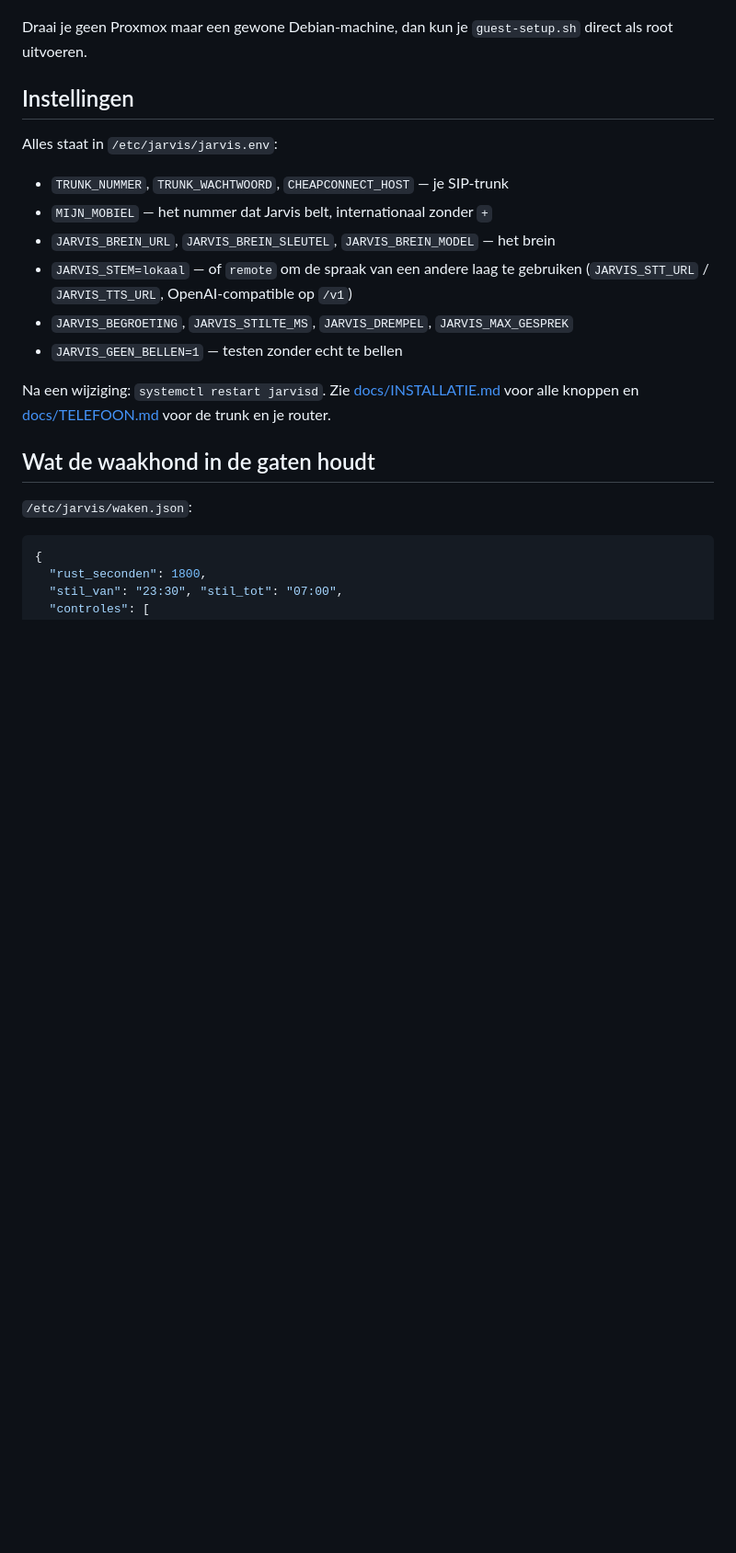
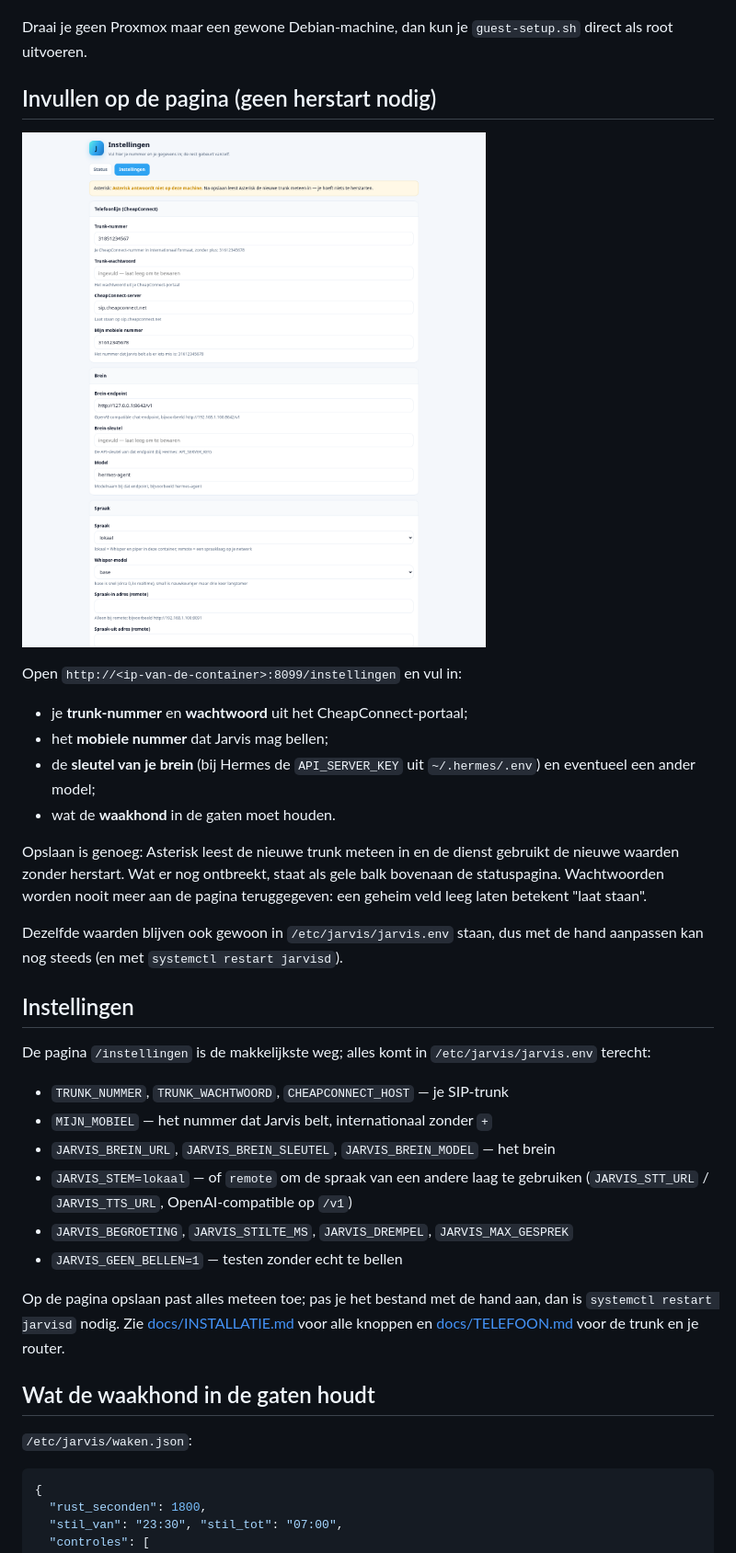
Before and after one commit to Theberas04/werdens-jarvis, a Markdown page: README.md, the part around one of its changes. Shown at 92% size. Rendered like a GitHub page; pictures changed too: docs/img/instellingen-desktop.png (added); blank space fills up the shorter version.

```diff
--- a/README.md
+++ b/README.md
@@ -44,9 +45,30 @@ waar kunt vinden.
 Draai je geen Proxmox maar een gewone Debian-machine, dan kun je
 `guest-setup.sh` direct als root uitvoeren.
 
+## Invullen op de pagina (geen herstart nodig)
+
+![instellingen](docs/img/instellingen-desktop.png)
+
+Open `http://<ip-van-de-container>:8099/instellingen` en vul in:
+
+- je **trunk-nummer** en **wachtwoord** uit het CheapConnect-portaal;
+- het **mobiele nummer** dat Jarvis mag bellen;
+- de **sleutel van je brein** (bij Hermes de `API_SERVER_KEY` uit
+  `~/.hermes/.env`) en eventueel een ander model;
+- wat de **waakhond** in de gaten moet houden.
+
+Opslaan is genoeg: Asterisk leest de nieuwe trunk meteen in en de dienst gebruikt
+de nieuwe waarden zonder herstart. Wat er nog ontbreekt, staat als gele balk
+bovenaan de statuspagina. Wachtwoorden worden nooit meer aan de pagina
+teruggegeven: een geheim veld leeg laten betekent "laat staan".
+
+Dezelfde waarden blijven ook gewoon in `/etc/jarvis/jarvis.env` staan, dus met de
+hand aanpassen kan nog steeds (en met `systemctl restart jarvisd`).
+
 ## Instellingen
 
-Alles staat in `/etc/jarvis/jarvis.env`:
+De pagina `/instellingen` is de makkelijkste weg; alles komt in
+`/etc/jarvis/jarvis.env` terecht:
 
 - `TRUNK_NUMMER`, `TRUNK_WACHTWOORD`, `CHEAPCONNECT_HOST` — je SIP-trunk
 - `MIJN_MOBIEL` — het nummer dat Jarvis belt, internationaal zonder `+`
@@ -56,7 +78,8 @@ Alles staat in `/etc/jarvis/jarvis.env`:
 - `JARVIS_BEGROETING`, `JARVIS_STILTE_MS`, `JARVIS_DREMPEL`, `JARVIS_MAX_GESPREK`
 - `JARVIS_GEEN_BELLEN=1` — testen zonder echt te bellen
 
-Na een wijziging: `systemctl restart jarvisd`. Zie
+Op de pagina opslaan past alles meteen toe; pas je het bestand met de hand aan,
+dan is `systemctl restart jarvisd` nodig. Zie
 [docs/INSTALLATIE.md](docs/INSTALLATIE.md) voor alle knoppen en
 [docs/TELEFOON.md](docs/TELEFOON.md) voor de trunk en je router.
 
```
Also changed, not shown: other parts of README.md (+10 -8 lines), docs/INSTALLATIE.md (+26 -1 lines), docs/TELEFOON.md (+3 -2 lines), docs/img/instellingen-telefoon.png (added), docs/img/status-desktop.png, docs/img/status-telefoon.png, 6 other files.
